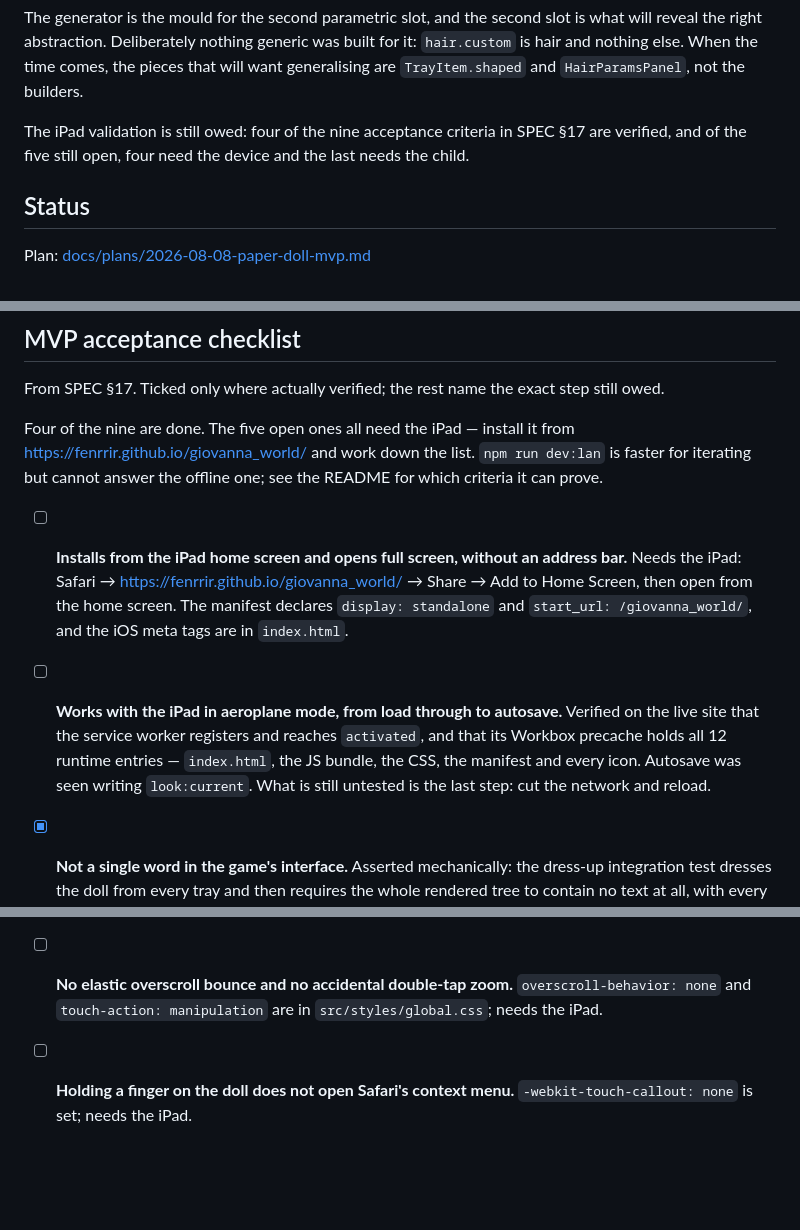
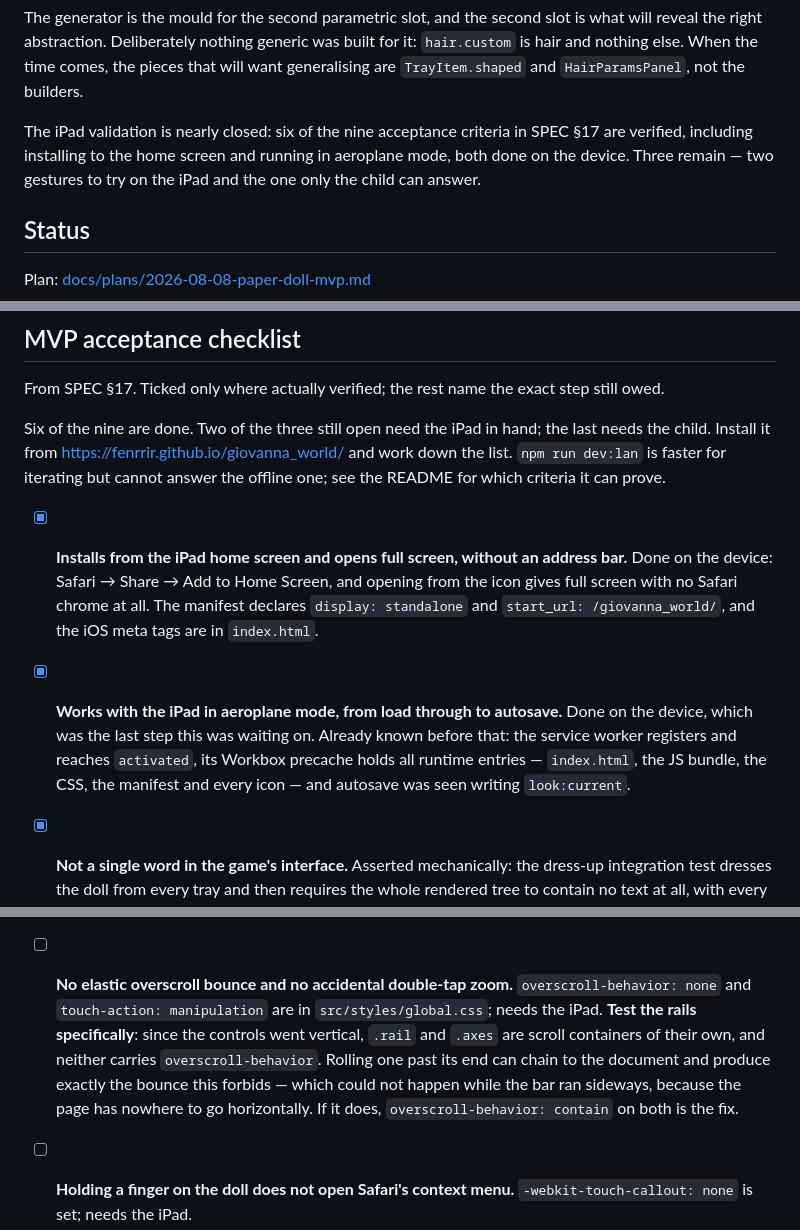
Before and after one commit to fenrrir/giovanna_world, a Markdown page: PROGRESS.md, 3 parts joined by grey strips. GitHub-like rendering; blank space fills up the shorter version.

Commit message:
docs: close the two acceptance criteria that needed the device
Installing to the home screen and running in aeroplane mode were both verified
on the iPad. They were the two waiting on hardware rather than on work, so six
of the nine SPEC section 17 criteria are now closed and only two gestures and
the child remain.

The overscroll criterion gains a note it did not need before. Standing the
controls on their side made `.rail` and `.axes` scroll containers in their own
right, and neither carries `overscroll-behavior` — rolling one past its end can
chain to the document and bounce, which was impossible while the bar ran
sideways because the page has nowhere to go horizontally. Recorded as the thing
to try, with the fix named, rather than applied blind.

Co-Authored-By: Claude Opus 5 <noreply@anthropic.com>

```diff
--- a/PROGRESS.md
+++ b/PROGRESS.md
@@ -51,8 +51,9 @@ the right abstraction. Deliberately nothing generic was built for it: `hair.cust
 nothing else. When the time comes, the pieces that will want generalising are `TrayItem.shaped`
 and `HairParamsPanel`, not the builders.
 
-The iPad validation is still owed: four of the nine acceptance criteria in SPEC §17 are verified,
-and of the five still open, four need the device and the last needs the child.
+The iPad validation is nearly closed: six of the nine acceptance criteria in SPEC §17 are verified,
+including installing to the home screen and running in aeroplane mode, both done on the device.
+Three remain — two gestures to try on the iPad and the one only the child can answer.
 
 ## Status
 
@@ -400,19 +401,20 @@ is her saying she wants to find this one again.
 
 From SPEC §17. Ticked only where actually verified; the rest name the exact step still owed.
 
-Four of the nine are done. The five open ones all need the iPad — install it from
-https://fenrrir.github.io/giovanna_world/ and work down the list. `npm run dev:lan` is faster for
-iterating but cannot answer the offline one; see the README for which criteria it can prove.
+Six of the nine are done. Two of the three still open need the iPad in hand; the last needs the
+child. Install it from https://fenrrir.github.io/giovanna_world/ and work down the list.
+`npm run dev:lan` is faster for iterating but cannot answer the offline one; see the README for
+which criteria it can prove.
 
-- [ ] **Installs from the iPad home screen and opens full screen, without an address bar.**
-      Needs the iPad: Safari → https://fenrrir.github.io/giovanna_world/ → Share → Add to Home
-      Screen, then open from the home screen. The manifest declares `display: standalone` and
+- [x] **Installs from the iPad home screen and opens full screen, without an address bar.**
+      Done on the device: Safari → Share → Add to Home Screen, and opening from the icon gives
+      full screen with no Safari chrome at all. The manifest declares `display: standalone` and
       `start_url: /giovanna_world/`, and the iOS meta tags are in `index.html`.
-- [ ] **Works with the iPad in aeroplane mode, from load through to autosave.**
-      Verified on the live site that the service worker registers and reaches `activated`, and
-      that its Workbox precache holds all 12 runtime entries — `index.html`, the JS bundle, the
-      CSS, the manifest and every icon. Autosave was seen writing `look:current`. What is still
-      untested is the last step: cut the network and reload.
+- [x] **Works with the iPad in aeroplane mode, from load through to autosave.**
+      Done on the device, which was the last step this was waiting on. Already known before that:
+      the service worker registers and reaches `activated`, its Workbox precache holds all runtime
+      entries — `index.html`, the JS bundle, the CSS, the manifest and every icon — and autosave
+      was seen writing `look:current`.
 - [x] **Not a single word in the game's interface.** Asserted mechanically: the dress-up
       integration test dresses the doll from every tray and then requires the whole rendered tree
       to contain no text at all, with every control named through `aria-label`.
@@ -422,6 +424,11 @@ iterating but cannot answer the offline one; see the README for which criteria i
       Neither width overflows horizontally, which covers the 768–1366 range.
 - [ ] **No elastic overscroll bounce and no accidental double-tap zoom.** `overscroll-behavior:
 none` and `touch-action: manipulation` are in `src/styles/global.css`; needs the iPad.
+      **Test the rails specifically**: since the controls went vertical, `.rail` and `.axes` are
+      scroll containers of their own, and neither carries `overscroll-behavior`. Rolling one past
+      its end can chain to the document and produce exactly the bounce this forbids — which could
+      not happen while the bar ran sideways, because the page has nowhere to go horizontally. If it
+      does, `overscroll-behavior: contain` on both is the fix.
 - [ ] **Holding a finger on the doll does not open Safari's context menu.**
       `-webkit-touch-callout: none` is set; needs the iPad.
 - [x] **The 12 parts pass the 6 criteria from SPEC §12.** All twelve are built and checked
```
